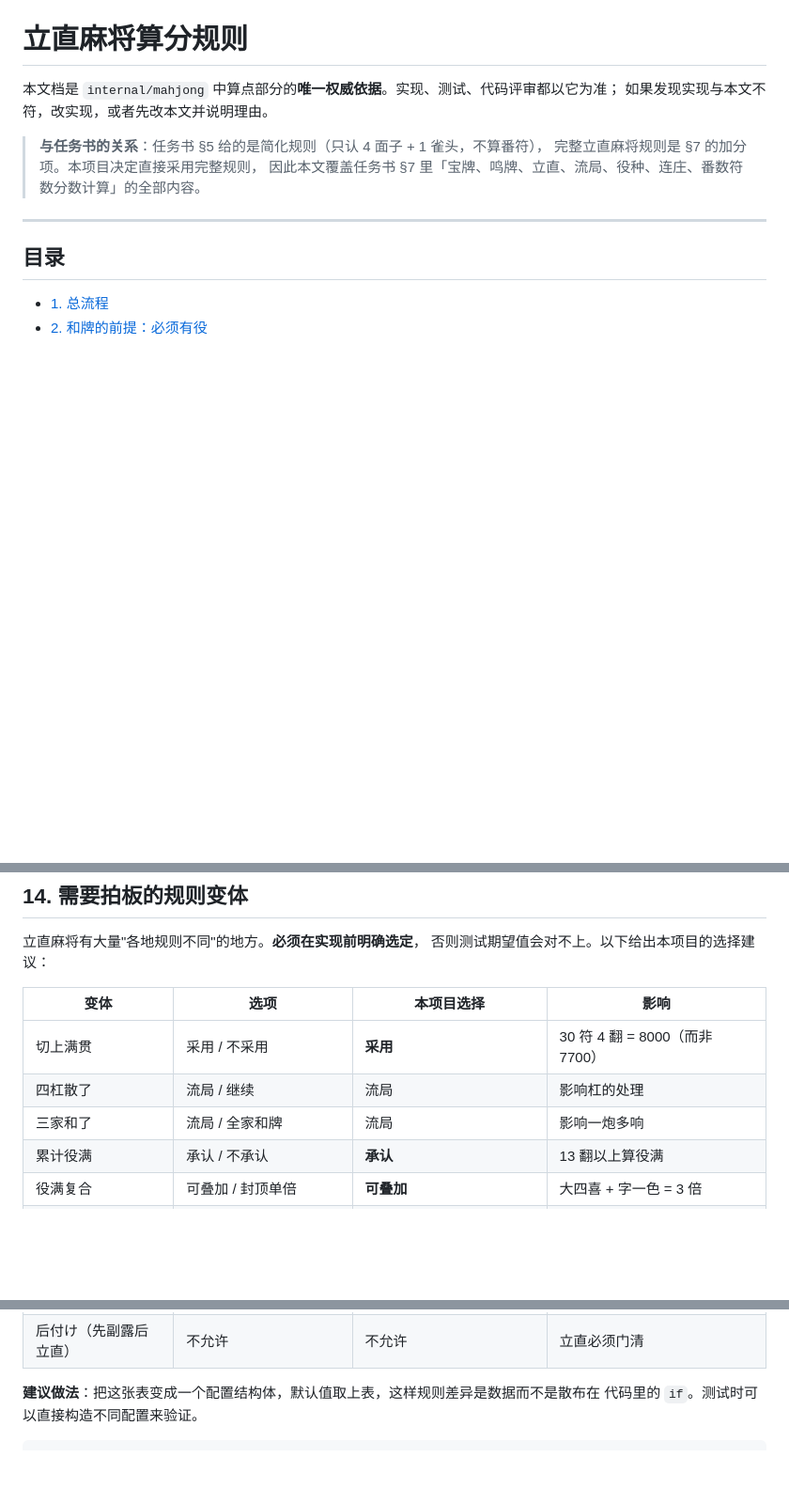
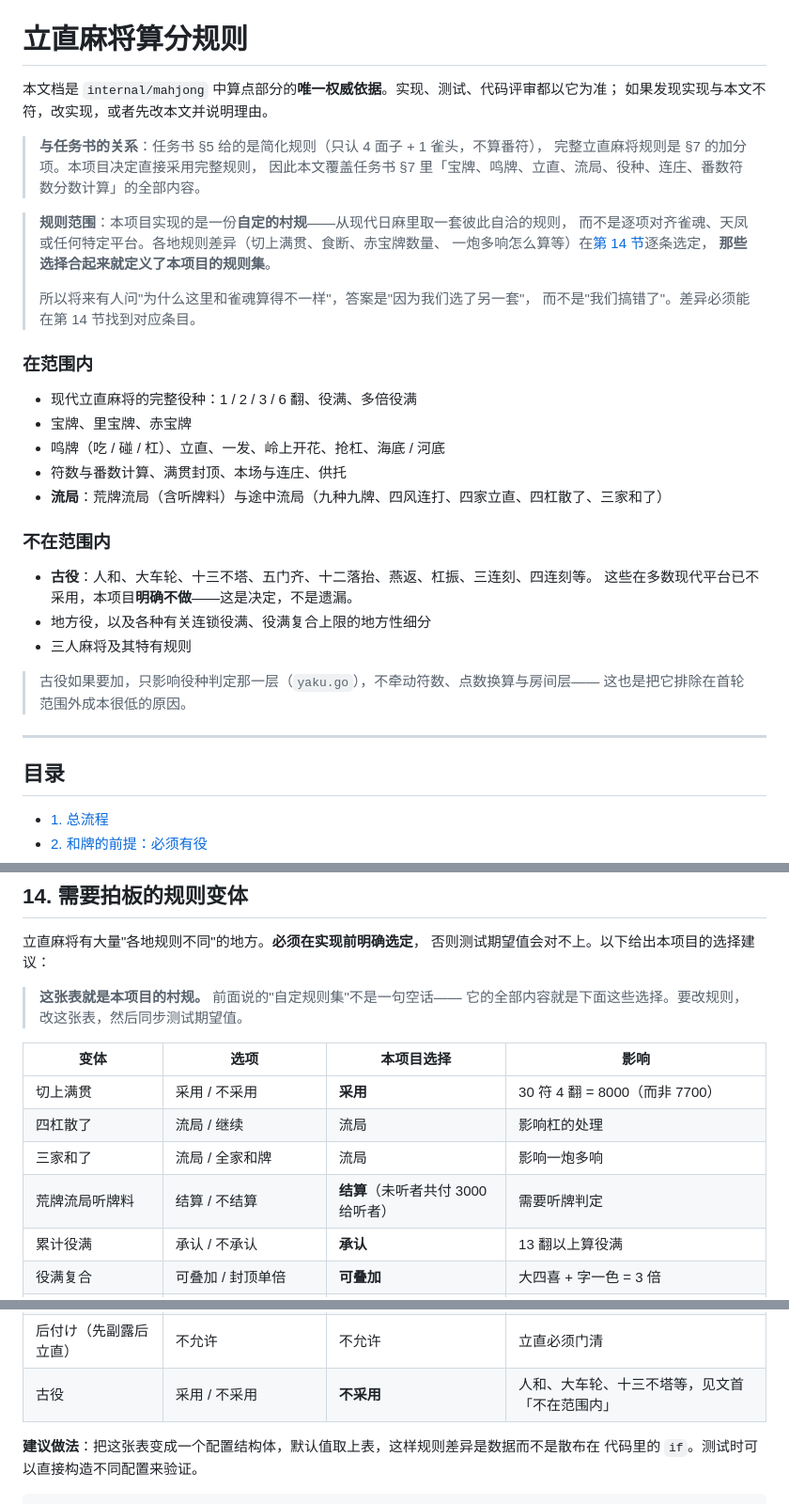
Before and after one commit to aleksey-45/MajSpirit, a Markdown page: docs/立直麻将算分规则.md, 3 parts joined by grey strips. Shown at 94% size. Rendered like a GitHub page; blank space fills up the shorter version.

```diff
--- a/docs/立直麻将算分规则.md
+++ b/docs/立直麻将算分规则.md
@@ -6,6 +6,32 @@
 > **与任务书的关系**：任务书 §5 给的是简化规则（只认 4 面子 + 1 雀头，不算番符），
 > 完整立直麻将规则是 §7 的加分项。本项目决定直接采用完整规则，
 > 因此本文覆盖任务书 §7 里「宝牌、鸣牌、立直、流局、役种、连庄、番数符数分数计算」的全部内容。
+
+> **规则范围**：本项目实现的是一份**自定的村规**——从现代日麻里取一套彼此自洽的规则，
+> 而不是逐项对齐雀魂、天凤或任何特定平台。各地规则差异（切上满贯、食断、赤宝牌数量、
+> 一炮多响怎么算等）在[第 14 节](#14-需要拍板的规则变体)逐条选定，
+> **那些选择合起来就定义了本项目的规则集**。
+>
+> 所以将来有人问"为什么这里和雀魂算得不一样"，答案是"因为我们选了另一套"，
+> 而不是"我们搞错了"。差异必须能在第 14 节找到对应条目。
+
+### 在范围内
+
+- 现代立直麻将的完整役种：1 / 2 / 3 / 6 翻、役满、多倍役满
+- 宝牌、里宝牌、赤宝牌
+- 鸣牌（吃 / 碰 / 杠）、立直、一发、岭上开花、抢杠、海底 / 河底
+- 符数与番数计算、满贯封顶、本场与连庄、供托
+- **流局**：荒牌流局（含听牌料）与途中流局（九种九牌、四风连打、四家立直、四杠散了、三家和了）
+
+### 不在范围内
+
+- **古役**：人和、大车轮、十三不塔、五门齐、十二落抬、燕返、杠振、三连刻、四连刻等。
+  这些在多数现代平台已不采用，本项目**明确不做**——这是决定，不是遗漏。
+- 地方役，以及各种有关连锁役满、役满复合上限的地方性细分
+- 三人麻将及其特有规则
+
+> 古役如果要加，只影响役种判定那一层（`yaku.go`），不牵动符数、点数换算与房间层——
+> 这也是把它排除在首轮范围外成本很低的原因。
 
 ---
 
@@ -612,11 +638,15 @@ type ScoreResult struct {
 立直麻将有大量"各地规则不同"的地方。**必须在实现前明确选定**，
 否则测试期望值会对不上。以下给出本项目的选择建议：
 
+> **这张表就是本项目的村规。** 前面说的"自定规则集"不是一句空话——
+> 它的全部内容就是下面这些选择。要改规则，改这张表，然后同步测试期望值。
+
 | 变体 | 选项 | 本项目选择 | 影响 |
 |---|---|---|---|
 | 切上满贯 | 采用 / 不采用 | **采用** | 30 符 4 翻 = 8000（而非 7700）|
 | 四杠散了 | 流局 / 继续 | 流局 | 影响杠的处理 |
 | 三家和了 | 流局 / 全家和牌 | 流局 | 影响一炮多响 |
+| 荒牌流局听牌料 | 结算 / 不结算 | **结算**（未听者共付 3000 给听者）| 需要听牌判定 |
 | 累计役满 | 承认 / 不承认 | **承认** | 13 翻以上算役满 |
 | 役满复合 | 可叠加 / 封顶单倍 | **可叠加** | 大四喜 + 字一色 = 3 倍 |
 | 平和自摸 | 20 符 / 算作 20 符且不加自摸符 | **20 符** | 影响最常见的一手 |
@@ -626,6 +656,7 @@ type ScoreResult struct {
 | 九种九牌 | 采用 / 不采用 | **采用** | 需要第一巡判定 |
 | 食断（副露断幺九）| 允许 / 不允许 | **允许** | 影响断幺九的副露列 |
 | 后付け（先副露后立直）| 不允许 | 不允许 | 立直必须门清 |
+| 古役 | 采用 / 不采用 | **不采用** | 人和、大车轮、十三不塔等，见文首「不在范围内」|
 
 **建议做法**：把这张表变成一个配置结构体，默认值取上表，这样规则差异是数据而不是散布在
 代码里的 `if`。测试时可以直接构造不同配置来验证。
```
Also changed, not shown: docs/实现指南.md (+33 -0 lines).
